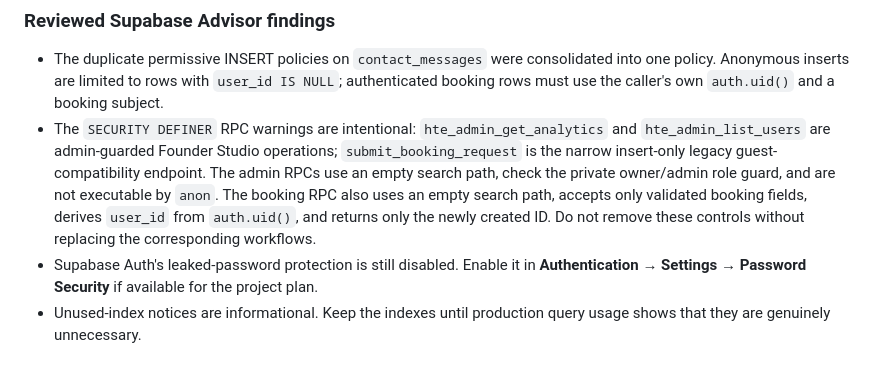
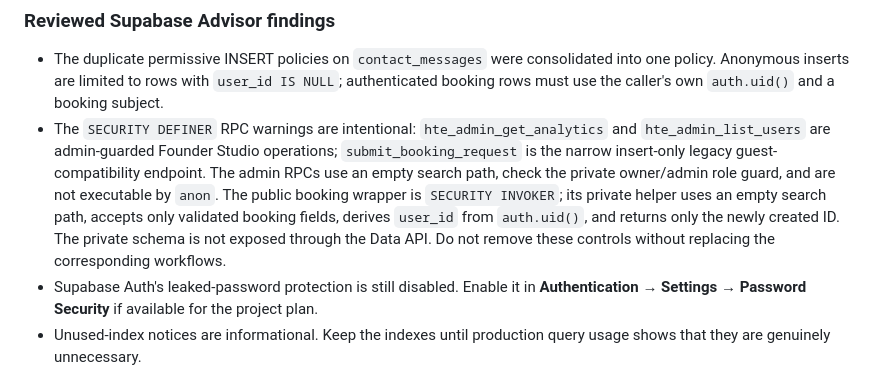
Before and after one commit to suwilanjisinkamba184-cmd/High-tech-entertainment-, a Markdown page: SUPABASE-CONNECTION.md, the part around the change. Rendered like a GitHub page.

Commit message:
Document private-schema booking helper and invoker public wrapper

```diff
--- a/SUPABASE-CONNECTION.md
+++ b/SUPABASE-CONNECTION.md
@@ -31,7 +31,7 @@ The service-role key and Resend key must remain in Supabase Edge Function secret
 ### Reviewed Supabase Advisor findings
 
 - The duplicate permissive INSERT policies on `contact_messages` were consolidated into one policy. Anonymous inserts are limited to rows with `user_id IS NULL`; authenticated booking rows must use the caller's own `auth.uid()` and a booking subject.
-- The `SECURITY DEFINER` RPC warnings are intentional: `hte_admin_get_analytics` and `hte_admin_list_users` are admin-guarded Founder Studio operations; `submit_booking_request` is the narrow insert-only legacy guest-compatibility endpoint. The admin RPCs use an empty search path, check the private owner/admin role guard, and are not executable by `anon`. The booking RPC also uses an empty search path, accepts only validated booking fields, derives `user_id` from `auth.uid()`, and returns only the newly created ID. Do not remove these controls without replacing the corresponding workflows.
+- The `SECURITY DEFINER` RPC warnings are intentional: `hte_admin_get_analytics` and `hte_admin_list_users` are admin-guarded Founder Studio operations; `submit_booking_request` is the narrow insert-only legacy guest-compatibility endpoint. The admin RPCs use an empty search path, check the private owner/admin role guard, and are not executable by `anon`. The public booking wrapper is `SECURITY INVOKER`; its private helper uses an empty search path, accepts only validated booking fields, derives `user_id` from `auth.uid()`, and returns only the newly created ID. The private schema is not exposed through the Data API. Do not remove these controls without replacing the corresponding workflows.
 - Supabase Auth's leaked-password protection is still disabled. Enable it in **Authentication → Settings → Password Security** if available for the project plan.
 - Unused-index notices are informational. Keep the indexes until production query usage shows that they are genuinely unnecessary.
 
```
